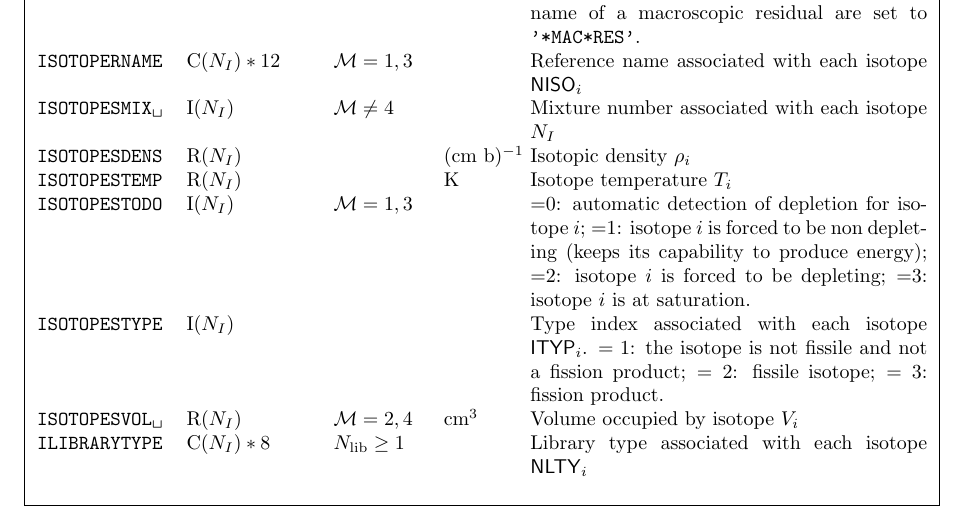
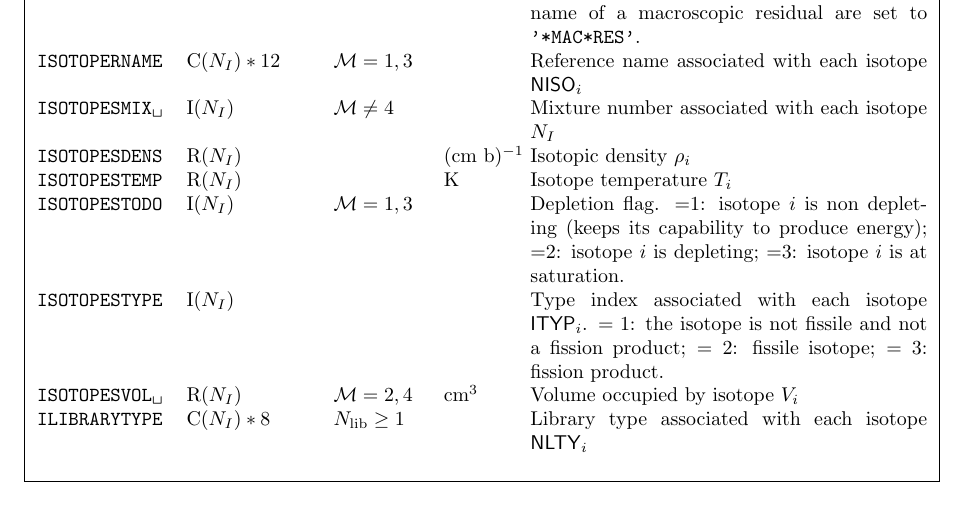
Before and after one commit to Ahmed-Naceur/DRAGON5, a LaTeX document (doc/IGE351/IGE351.tex, which reads doc/IGE351/SectDmicrolib.tex): part of page 30 of 179, cut so that both start at the same text. Compiled offline with pdfLaTeX.

Commit message:
#33: Correct the documentation

```diff
--- a/doc/IGE351/SectDmicrolib.tex
+++ b/doc/IGE351/SectDmicrolib.tex
@@ -235,9 +235,8 @@ directory:
   {Isotope temperature $T_{i}$}
 \OptIntEnr
   {ISOTOPESTODO}{$N_{I}$}{$\mathcal{M}=1,3$}
-  {=0: automatic detection of depletion for isotope $i$; =1: isotope $i$ is
-  forced to be non depleting (keeps its capability to produce energy); =2: isotope $i$ is
-  forced to be depleting; =3: isotope $i$ is at saturation.}
+  {Depletion flag. =1: isotope $i$ is non depleting (keeps its capability to produce energy); =2: isotope $i$ is depleting;
+  =3: isotope $i$ is at saturation.}
 \IntEnr
   {ISOTOPESTYPE}{$N_{I}$}
   {Type index associated with each isotope $\mathsf{ITYP}_{i}$. $=1$: the isotope is
```
